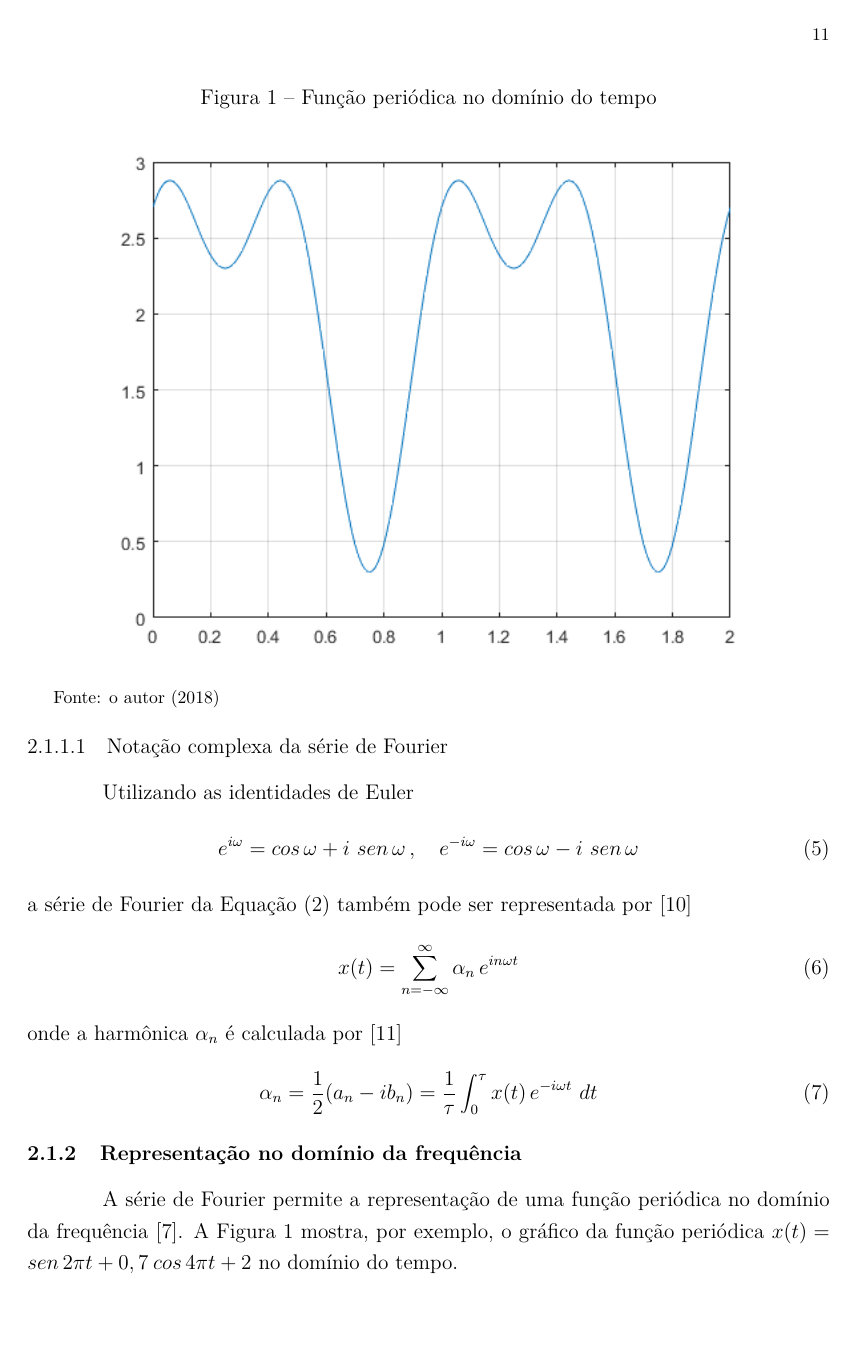
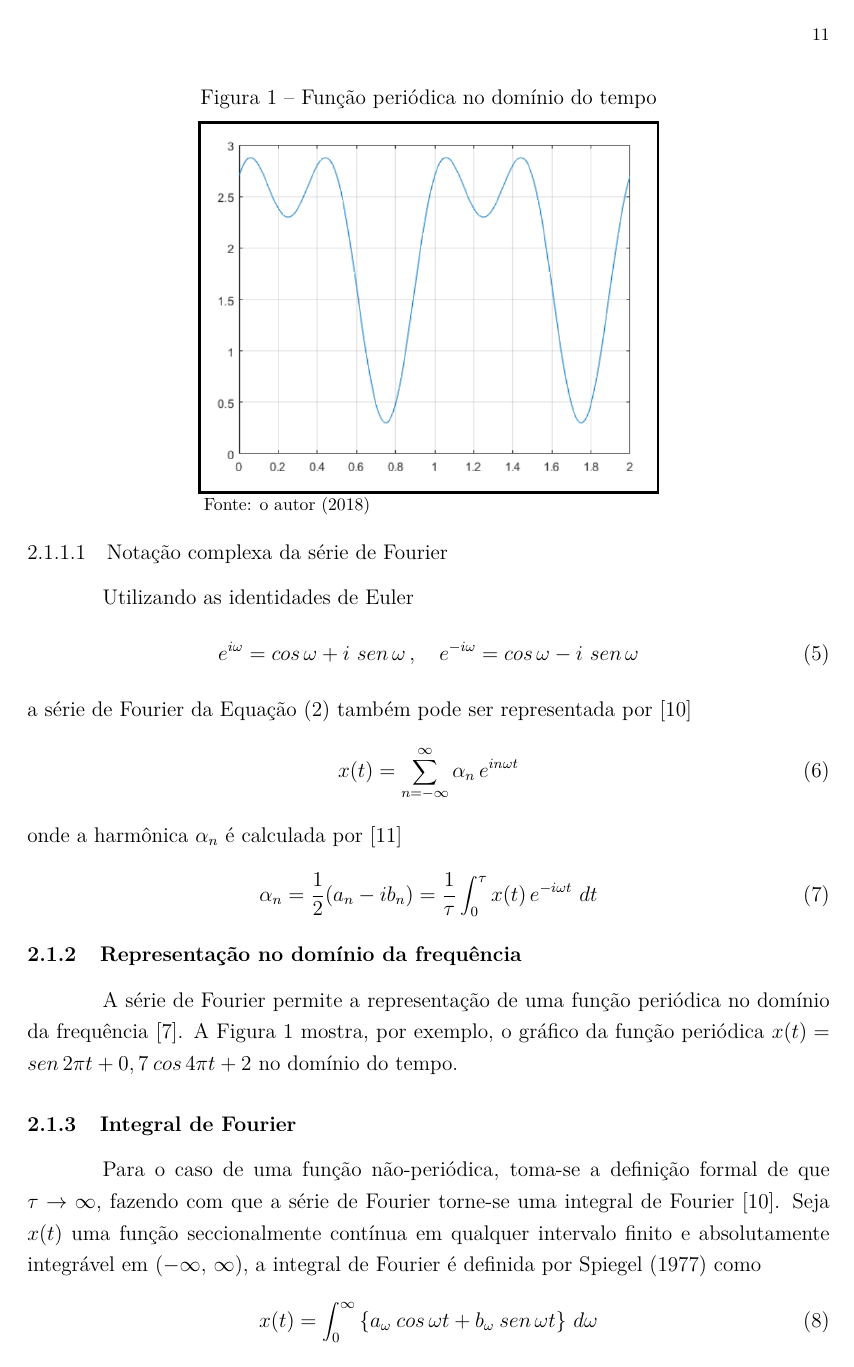
Before and after one commit to HenriqueBaron/tcc-relatorio, a LaTeX thesis (Relatório/Relatorio_HenriqueBaron.tex, which reads Relatório/abntUCS.sty): page 12 of 21. Compiled offline with pdfLaTeX.

Commit message:
Editado o comando de inclusão de imagens para criar a borda automaticamente. Removidas as bordas das imagens. Corrigida a citação de ano nas figuras já inseridas.

```diff
--- a/Relatório/abntUCS.sty
+++ b/Relatório/abntUCS.sty
@@ -242,9 +240,9 @@
 % 3 - Fonte e ano da figura (texto que fica abaixo)
 \newcommand{\incluirimagem}[3]{
 	\caption{#2}
-	\adjustimage{gstore width=\larguraimagem, center}{#1} \par
+	\adjustimage{fbox=1.5pt,gstore width=\larguraimagem, center}{#1} \par
 	\centering
 	\begin{minipage}[h]{\larguraimagem}
-		\raggedright\footnotesize\hspace{2pt}Fonte: #3
+		\raggedright\footnotesize\hspace{4pt} Fonte: #3
 	\end{minipage}
 }
```
Also changed, not shown: Relatório/Relatorio_HenriqueBaron.tex (+2 -2 lines), Relatório/Imagens/ElementoViga.png, Relatório/Imagens/FourierFuncao.png, Relatório/Imagens/VibracaoCorda.png, Relatório/abntUCS.sty (2 more changed lines).
